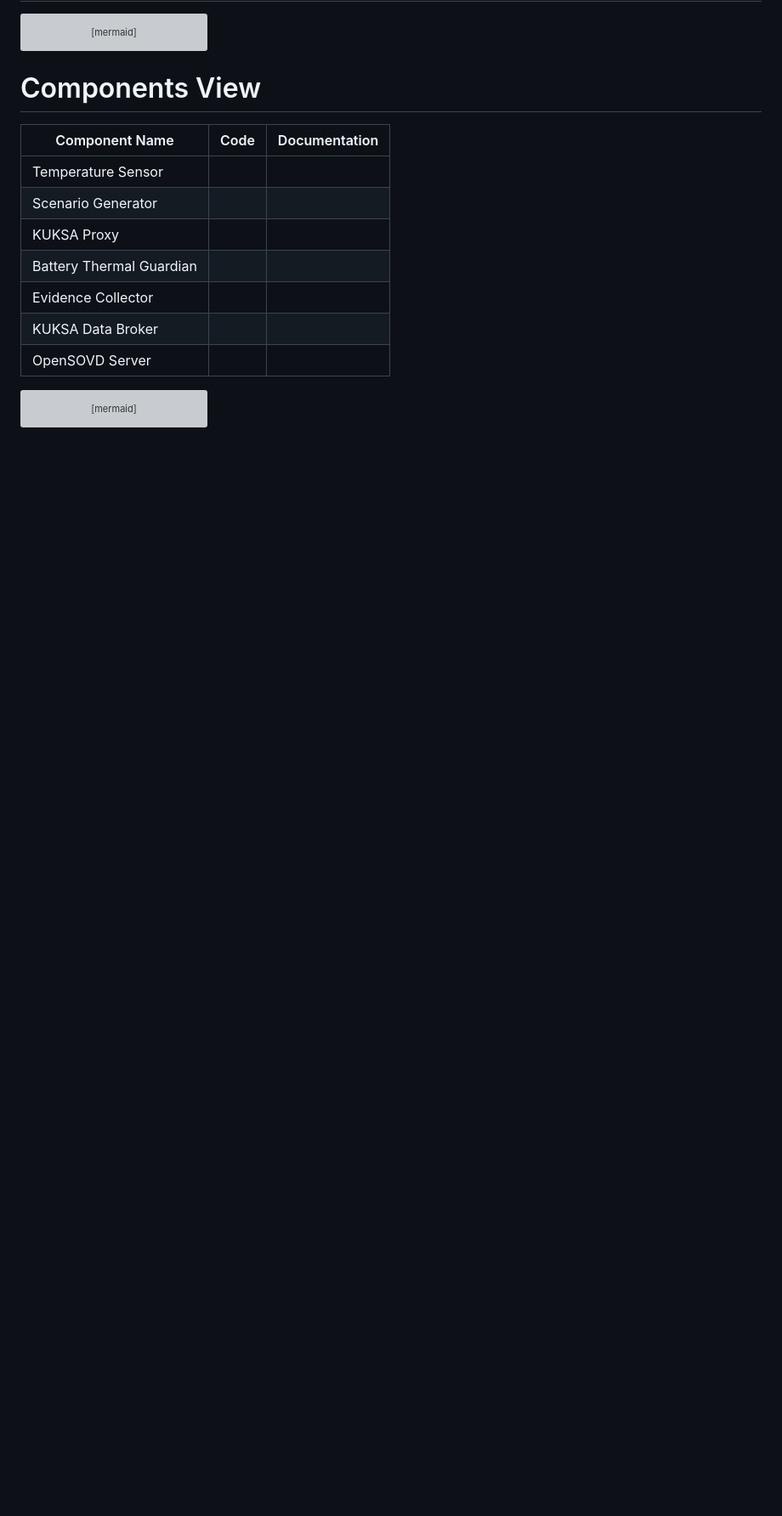
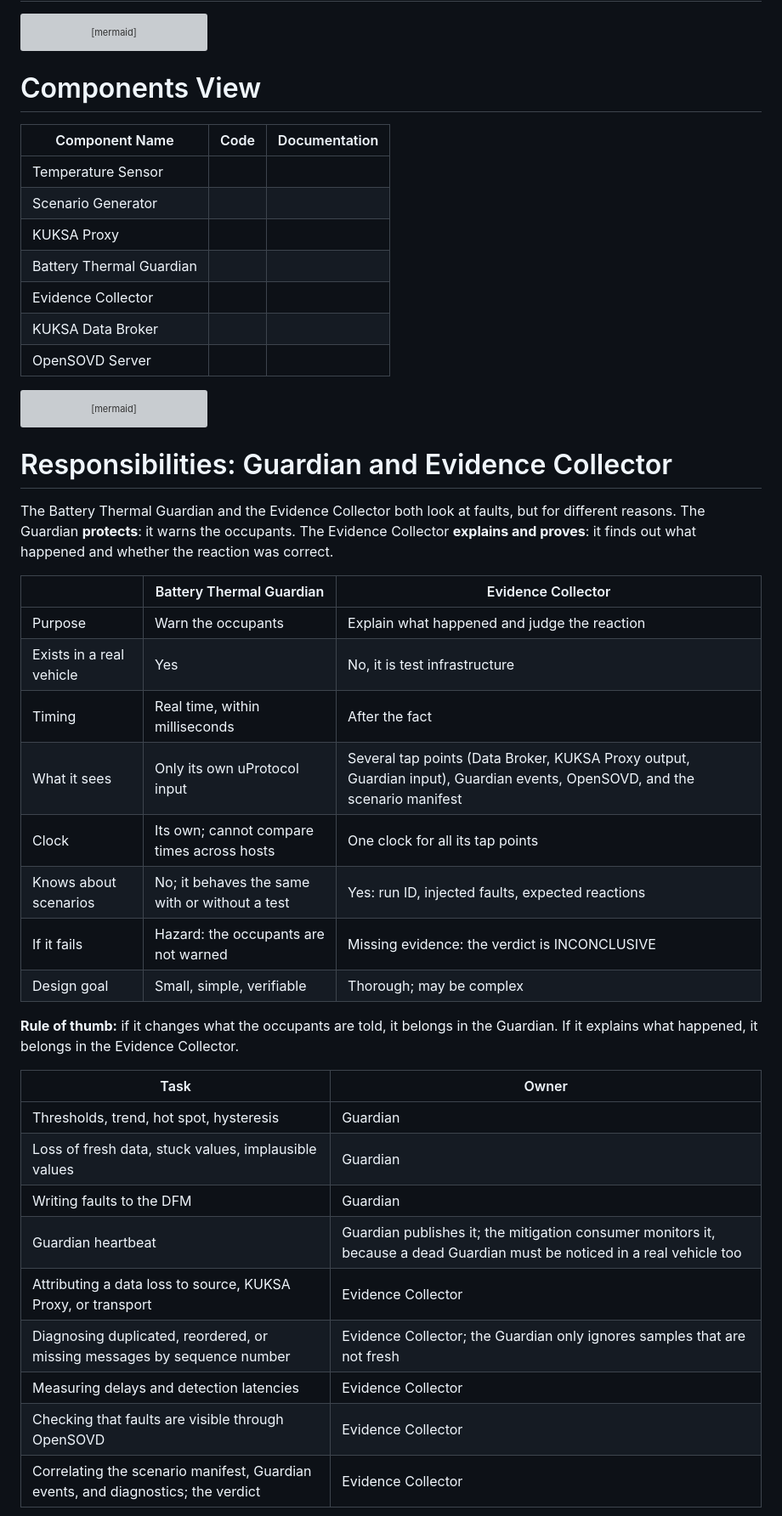
Before and after one commit to Eclipse-SDV-Hackathon-Chapter-Four/ota-outlaws, a Markdown page: docs/reference/architecture.md, the part around one of its changes. Shown at 85% size. Rendered like a GitHub page; blank space fills up the shorter version; grey boxes are pictures that could not be loaded.

````diff
--- a/docs/reference/architecture.md
+++ b/docs/reference/architecture.md
@@ -56,3 +69,37 @@ C4Context
         Rel(tempsens, kp, "Provide temperature value", "TBD")
         SystemDb_Ext(OpenSOVDServer, "OpenSOVD Server", "Stores all Detected faults")
 ```
+
+# Responsibilities: Guardian and Evidence Collector
+
+The Battery Thermal Guardian and the Evidence Collector both look at faults, but
+for different reasons. The Guardian **protects**: it warns the occupants. The
+Evidence Collector **explains and proves**: it finds out what happened and
+whether the reaction was correct.
+
+| | Battery Thermal Guardian | Evidence Collector |
+|---|---|---|
+| Purpose | Warn the occupants | Explain what happened and judge the reaction |
+| Exists in a real vehicle | Yes | No, it is test infrastructure |
+| Timing | Real time, within milliseconds | After the fact |
+| What it sees | Only its own uProtocol input | Several tap points (Data Broker, KUKSA Proxy output, Guardian input), Guardian events, OpenSOVD, and the scenario manifest |
+| Clock | Its own; cannot compare times across hosts | One clock for all its tap points |
+| Knows about scenarios | No; it behaves the same with or without a test | Yes: run ID, injected faults, expected reactions |
+| If it fails | Hazard: the occupants are not warned | Missing evidence: the verdict is INCONCLUSIVE |
+| Design goal | Small, simple, verifiable | Thorough; may be complex |
+
+**Rule of thumb:** if it changes what the occupants are told, it belongs in the
+Guardian. If it explains what happened, it belongs in the Evidence Collector.
+
+| Task | Owner |
+|---|---|
+| Thresholds, trend, hot spot, hysteresis | Guardian |
+| Loss of fresh data, stuck values, implausible values | Guardian |
+| Writing faults to the DFM | Guardian |
+| Guardian heartbeat | Guardian publishes it; the mitigation consumer monitors it, because a dead Guardian must be noticed in a real vehicle too |
+| Attributing a data loss to source, KUKSA Proxy, or transport | Evidence Collector |
+| Diagnosing duplicated, reordered, or missing messages by sequence number | Evidence Collector; the Guardian only ignores samples that are not fresh |
+| Measuring delays and detection latencies | Evidence Collector |
+| Checking that faults are visible through OpenSOVD | Evidence Collector |
+| Correlating the scenario manifest, Guardian events, and diagnostics; the verdict | Evidence Collector |
+
````
Also changed, not shown: other parts of docs/reference/architecture.md (+30 -0 lines), docs/explanation/safety-concept.md (+24 -14 lines).
